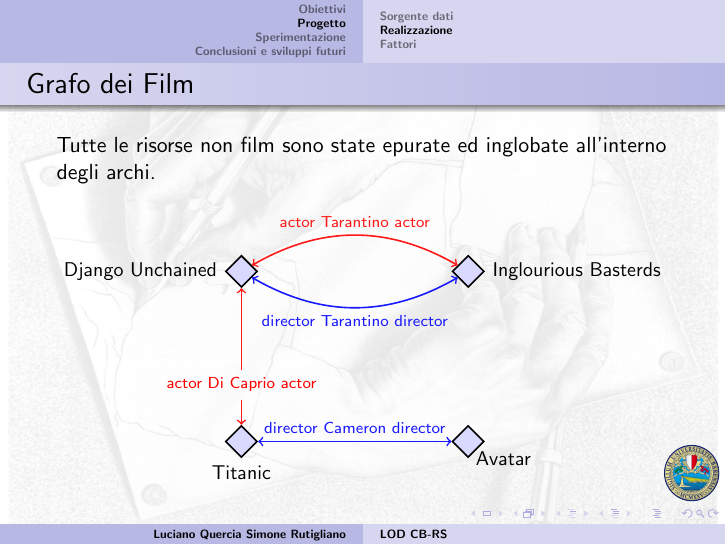
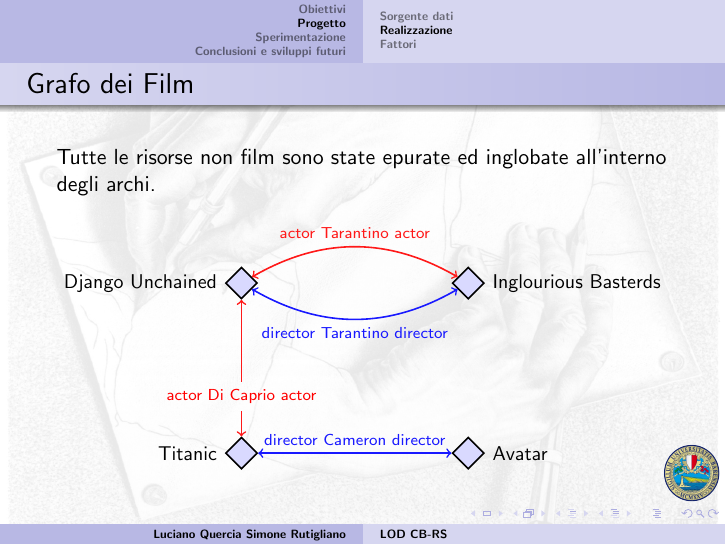
Before and after one commit to Simoruty/LinkedOpenData-Recommender-slides, LaTeX slides (main.tex): page 13 of 42. Compiled offline with pdfLaTeX.

Commit message:
fix graph

```diff
--- a/main.tex
+++ b/main.tex
@@ -334,7 +334,7 @@ film/.style={shape=diamond,inner sep=4pt,draw,thick, fill=blue!15}]
 
 %% nodes or vertices
 \foreach \nodename/\x/\y/\direction/\navigate in {
-$Django Unchained$/0/4/left/west, $Inglourious Basterds$/4/4/right/east, $Titanic$/0/1/below/south, $Avatar$/4/1/right/south}
+$Django Unchained$/0/4/left/west, $Inglourious Basterds$/4/4/right/east, $Titanic$/0/1/left/west, $Avatar$/4/1/right/east}
 {
 \node (\nodename) at (\x,\y) [film] {};
 \node [\direction] at (\nodename.\navigate) {\small$\nodename$};
```
